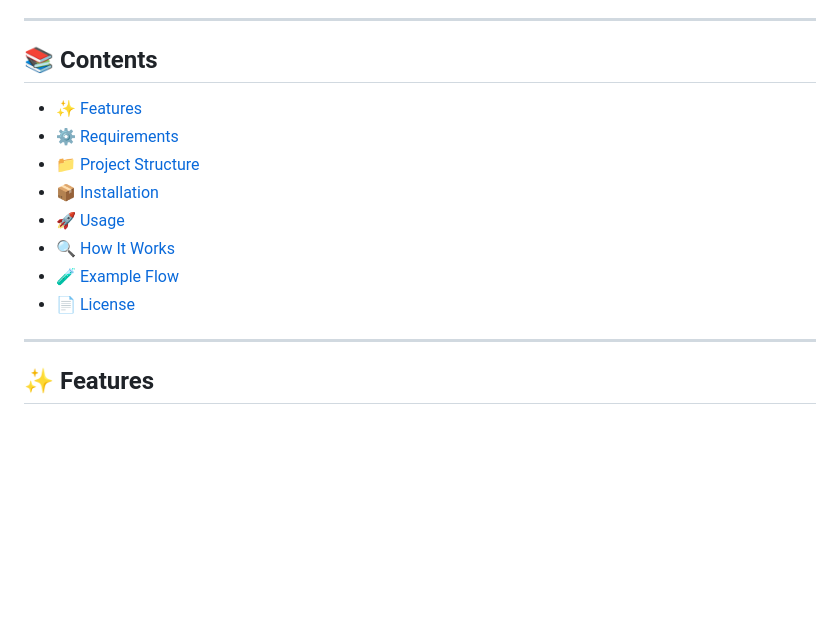
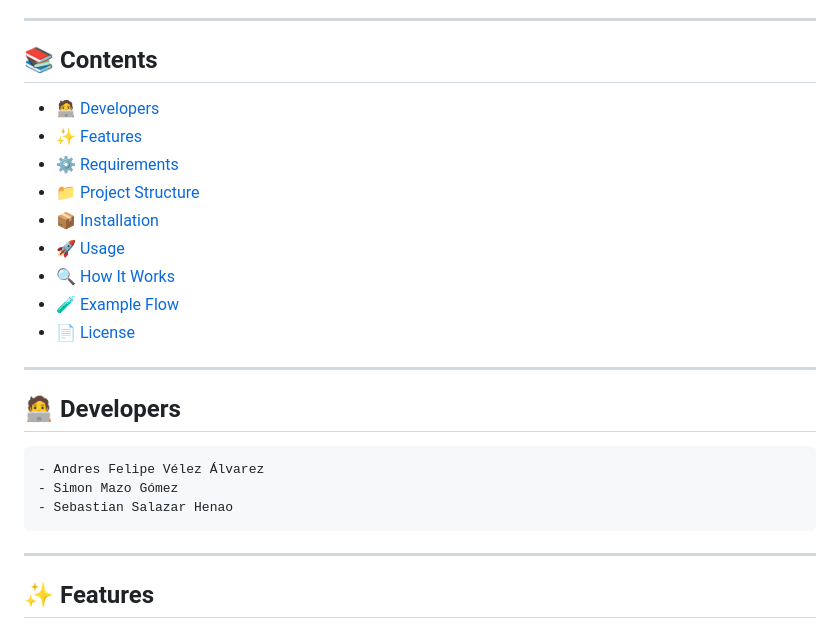
Before and after one commit to Smg4315/API-2, a Markdown page: README.md, the part around one of its changes. Rendered like a GitHub page; blank space fills up the shorter version.

````diff
--- a/README.md
+++ b/README.md
@@ -9,6 +9,7 @@ This project is a web API developed with **Python and Flask**, designed to gener
 
 ## 📚 Contents
 
+- [🧑‍💻 Developers](#-developers)
 - [✨ Features](#-features)
 - [⚙️ Requirements](#-requirements)
 - [📁 Project Structure](#-project-structure)
@@ -20,6 +21,15 @@ This project is a web API developed with **Python and Flask**, designed to gener
 
 ---
 
+## 🧑‍💻 Developers
+
+```bash
+- Andres Felipe Vélez Álvarez
+- Simon Mazo Gómez
+- Sebastian Salazar Henao
+```
+
+---
 ## ✨ Features
 
 - Simple web interface to enter the number of strings.
````
Also changed, not shown: other parts of README.md (+1 -0 lines).
